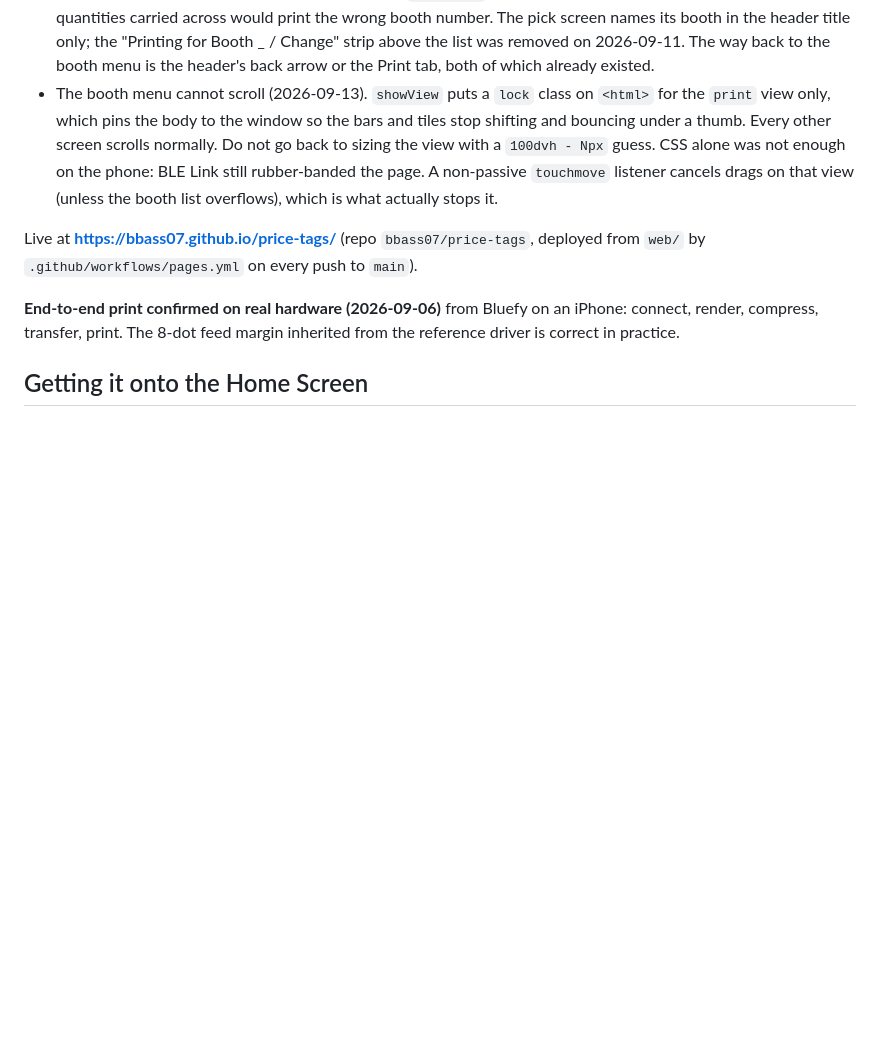
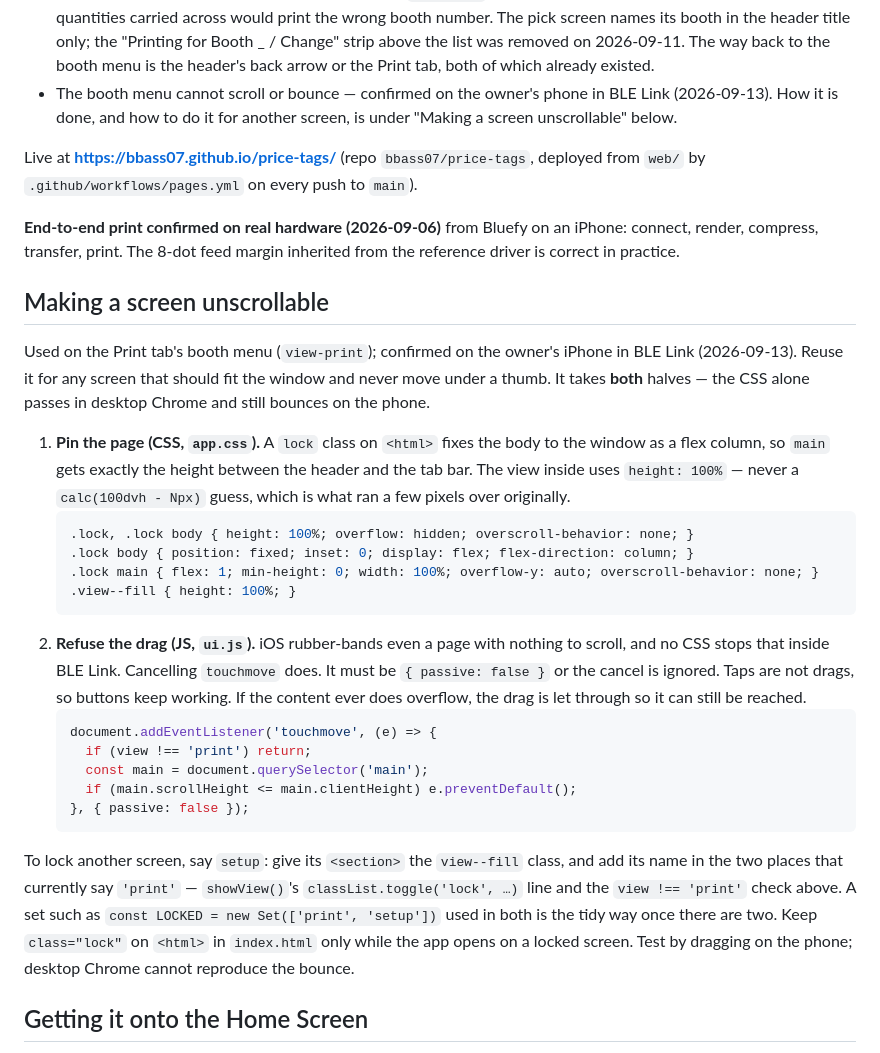
Before and after one commit to bbass07/price-tags, a Markdown page: CLAUDE.md, the part around the change. GitHub-like rendering; blank space fills up the shorter version.

Commit message:
Document how to make a screen unscrollable
Co-Authored-By: Claude Opus 5 <noreply@anthropic.com>

````diff
--- a/CLAUDE.md
+++ b/CLAUDE.md
@@ -125,13 +125,9 @@ Working and verified:
   names its booth in the header title only; the "Printing for Booth _ / Change"
   strip above the list was removed on 2026-09-11. The way back to the booth menu
   is the header's back arrow or the Print tab, both of which already existed.
-- The booth menu cannot scroll (2026-09-13). `showView` puts a `lock` class on
-  `<html>` for the `print` view only, which pins the body to the window so the
-  bars and tiles stop shifting and bouncing under a thumb. Every other screen
-  scrolls normally. Do not go back to sizing the view with a `100dvh - Npx` guess.
-  CSS alone was not enough on the phone: BLE Link still rubber-banded the page.
-  A non-passive `touchmove` listener cancels drags on that view (unless the
-  booth list overflows), which is what actually stops it.
+- The booth menu cannot scroll or bounce — confirmed on the owner's phone in
+  BLE Link (2026-09-13). How it is done, and how to do it for another screen,
+  is under "Making a screen unscrollable" below.
 
 Live at **https://bbass07.github.io/price-tags/** (repo `bbass07/price-tags`,
 deployed from `web/` by `.github/workflows/pages.yml` on every push to `main`).
@@ -139,6 +135,44 @@ deployed from `web/` by `.github/workflows/pages.yml` on every push to `main`).
 **End-to-end print confirmed on real hardware (2026-09-06)** from Bluefy on an
 iPhone: connect, render, compress, transfer, print. The 8-dot feed margin
 inherited from the reference driver is correct in practice.
+
+## Making a screen unscrollable
+
+Used on the Print tab's booth menu (`view-print`); confirmed on the owner's
+iPhone in BLE Link (2026-09-13). Reuse it for any screen that should fit the
+window and never move under a thumb. It takes **both** halves — the CSS alone
+passes in desktop Chrome and still bounces on the phone.
+
+1. **Pin the page (CSS, `app.css`).** A `lock` class on `<html>` fixes the body
+   to the window as a flex column, so `main` gets exactly the height between
+   the header and the tab bar. The view inside uses `height: 100%` — never a
+   `calc(100dvh - Npx)` guess, which is what ran a few pixels over originally.
+   ```css
+   .lock, .lock body { height: 100%; overflow: hidden; overscroll-behavior: none; }
+   .lock body { position: fixed; inset: 0; display: flex; flex-direction: column; }
+   .lock main { flex: 1; min-height: 0; width: 100%; overflow-y: auto; overscroll-behavior: none; }
+   .view--fill { height: 100%; }
+   ```
+2. **Refuse the drag (JS, `ui.js`).** iOS rubber-bands even a page with nothing
+   to scroll, and no CSS stops that inside BLE Link. Cancelling `touchmove` does.
+   It must be `{ passive: false }` or the cancel is ignored. Taps are not drags,
+   so buttons keep working. If the content ever does overflow, the drag is let
+   through so it can still be reached.
+   ```js
+   document.addEventListener('touchmove', (e) => {
+     if (view !== 'print') return;
+     const main = document.querySelector('main');
+     if (main.scrollHeight <= main.clientHeight) e.preventDefault();
+   }, { passive: false });
+   ```
+
+To lock another screen, say `setup`: give its `<section>` the `view--fill`
+class, and add its name in the two places that currently say `'print'` —
+`showView()`'s `classList.toggle('lock', …)` line and the `view !== 'print'`
+check above. A set such as `const LOCKED = new Set(['print', 'setup'])` used in
+both is the tidy way once there are two. Keep `class="lock"` on `<html>` in
+`index.html` only while the app opens on a locked screen. Test by dragging on
+the phone; desktop Chrome cannot reproduce the bounce.
 
 ## Getting it onto the Home Screen
 
````
